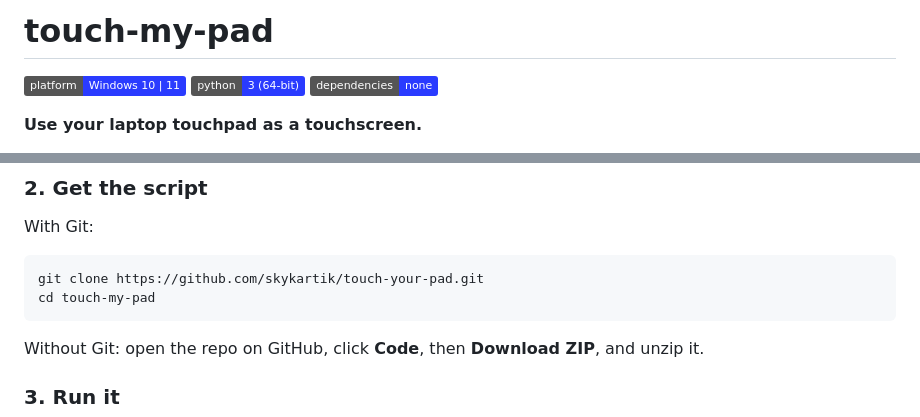
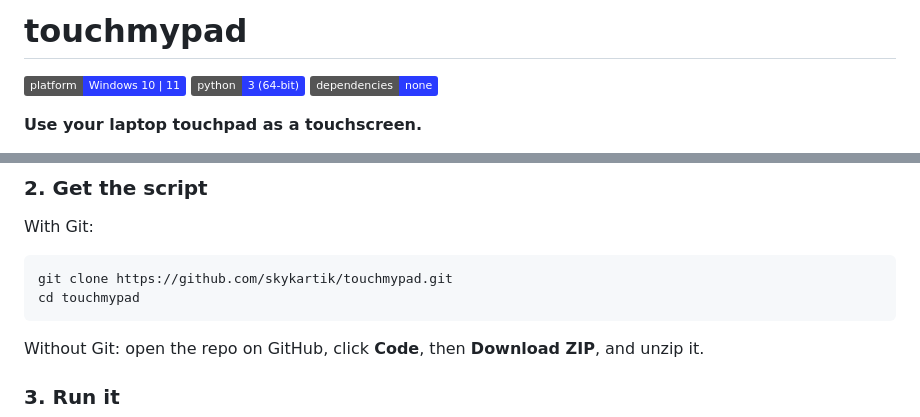
Before and after one commit to skykartik/touchmypad, a Markdown page: README.md, 2 parts joined by grey strips. Drawn GitHub-style; badges without logos.

Commit message:
Rename project from touch-my-pad to touchmypad

````diff
--- a/README.md
+++ b/README.md
@@ -1,4 +1,4 @@
-# touch-my-pad
+# touchmypad
 
 ![Platform](https://img.shields.io/badge/platform-Windows%2010%20%7C%2011-2a3bff)
 ![Python](https://img.shields.io/badge/python-3%20(64--bit)-2a3bff)
@@ -40,8 +40,8 @@ Touch the top-left of your touchpad and the top-left of your screen gets tapped.
 With Git:
 
 ```
-git clone https://github.com/skykartik/touch-your-pad.git
-cd touch-my-pad
+git clone https://github.com/skykartik/touchmypad.git
+cd touchmypad
 ```
 
 Without Git: open the repo on GitHub, click **Code**, then **Download ZIP**, and unzip it.
````
